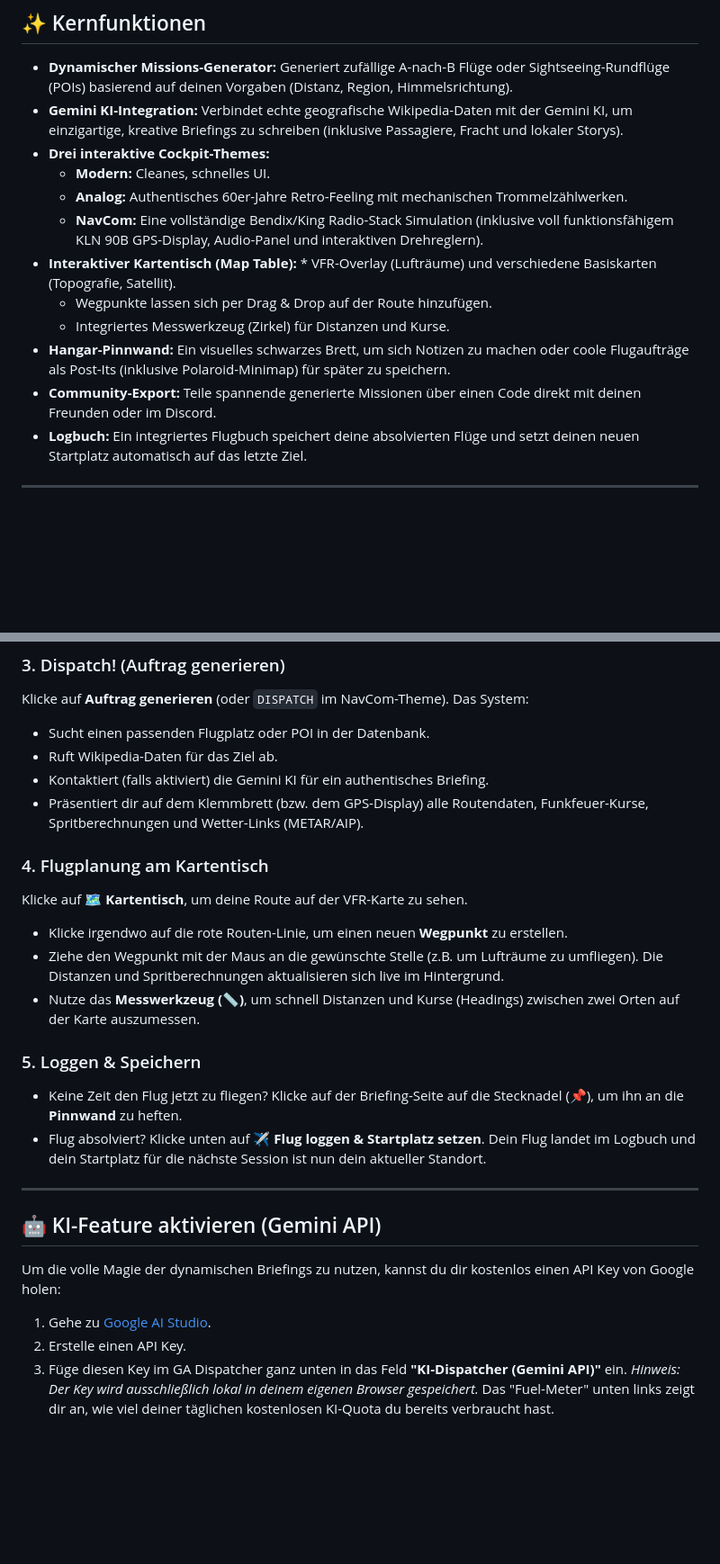
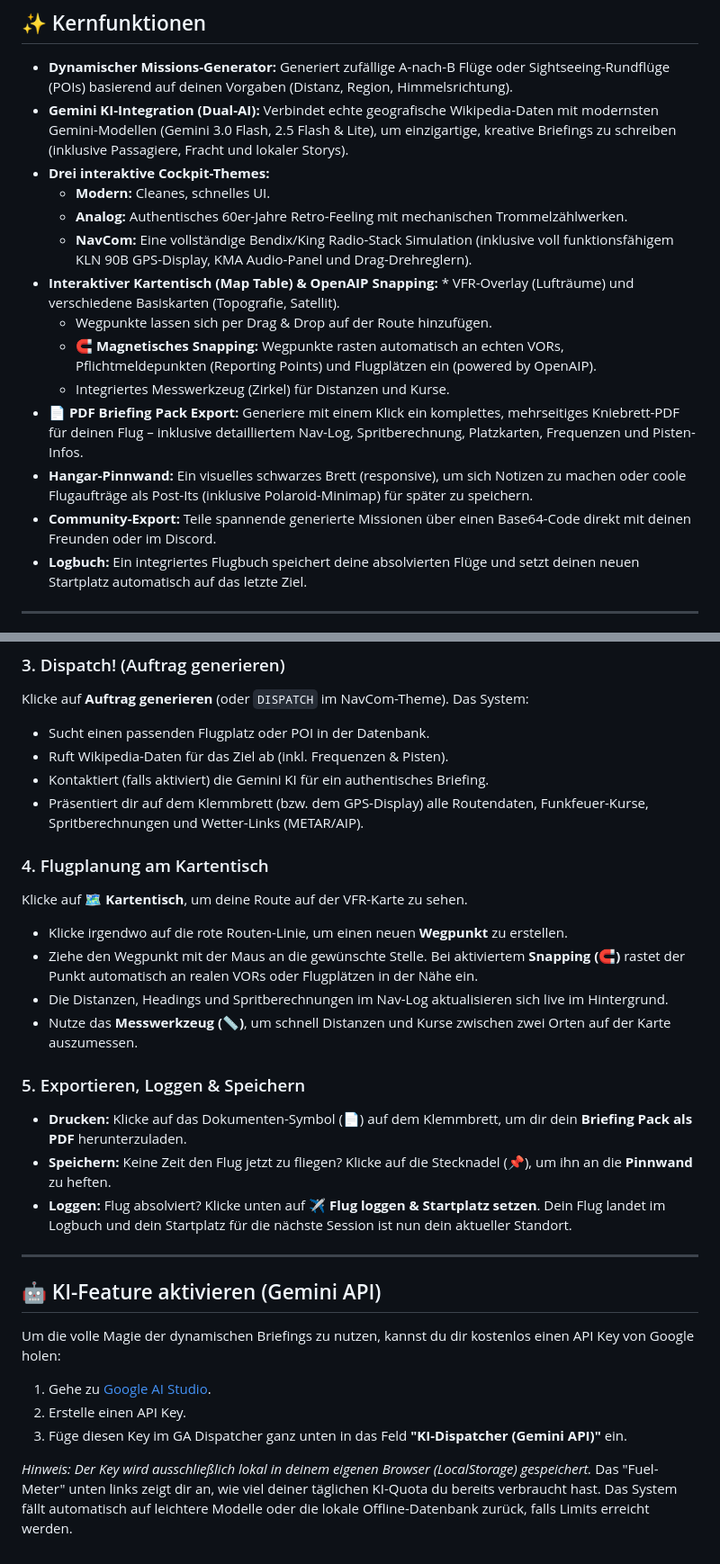
Before and after one commit to iNherjer/GA-dispatcher, a Markdown page: README.md, 2 parts joined by grey strips. Shown at 90% size. Drawn GitHub-style; blank space fills up the shorter version.

Commit message:
Enhance README with updated features and instructions
Updated features and instructions in README.md for clarity and added new functionalities.

```diff
--- a/README.md
+++ b/README.md
@@ -13,16 +13,18 @@ Der **GA Dispatcher** ist ein interaktiver, webbasierter Flugdienstleiter für G
 ## ✨ Kernfunktionen
 
 * **Dynamischer Missions-Generator:** Generiert zufällige A-nach-B Flüge oder Sightseeing-Rundflüge (POIs) basierend auf deinen Vorgaben (Distanz, Region, Himmelsrichtung).
-* **Gemini KI-Integration:** Verbindet echte geografische Wikipedia-Daten mit der Gemini KI, um einzigartige, kreative Briefings zu schreiben (inklusive Passagiere, Fracht und lokaler Storys).
+* **Gemini KI-Integration (Dual-AI):** Verbindet echte geografische Wikipedia-Daten mit modernsten Gemini-Modellen (Gemini 3.0 Flash, 2.5 Flash & Lite), um einzigartige, kreative Briefings zu schreiben (inklusive Passagiere, Fracht und lokaler Storys).
 * **Drei interaktive Cockpit-Themes:**
   * **Modern:** Cleanes, schnelles UI.
   * **Analog:** Authentisches 60er-Jahre Retro-Feeling mit mechanischen Trommelzählwerken.
-  * **NavCom:** Eine vollständige Bendix/King Radio-Stack Simulation (inklusive voll funktionsfähigem KLN 90B GPS-Display, Audio-Panel und interaktiven Drehreglern).
-* **Interaktiver Kartentisch (Map Table):** * VFR-Overlay (Lufträume) und verschiedene Basiskarten (Topografie, Satellit).
+  * **NavCom:** Eine vollständige Bendix/King Radio-Stack Simulation (inklusive voll funktionsfähigem KLN 90B GPS-Display, KMA Audio-Panel und Drag-Drehreglern).
+* **Interaktiver Kartentisch (Map Table) & OpenAIP Snapping:** * VFR-Overlay (Lufträume) und verschiedene Basiskarten (Topografie, Satellit).
   * Wegpunkte lassen sich per Drag & Drop auf der Route hinzufügen.
+  * **🧲 Magnetisches Snapping:** Wegpunkte rasten automatisch an echten VORs, Pflichtmeldepunkten (Reporting Points) und Flugplätzen ein (powered by OpenAIP).
   * Integriertes Messwerkzeug (Zirkel) für Distanzen und Kurse.
-* **Hangar-Pinnwand:** Ein visuelles schwarzes Brett, um sich Notizen zu machen oder coole Flugaufträge als Post-Its (inklusive Polaroid-Minimap) für später zu speichern.
-* **Community-Export:** Teile spannende generierte Missionen über einen Code direkt mit deinen Freunden oder im Discord.
+* **📄 PDF Briefing Pack Export:** Generiere mit einem Klick ein komplettes, mehrseitiges Kniebrett-PDF für deinen Flug – inklusive detailliertem Nav-Log, Spritberechnung, Platzkarten, Frequenzen und Pisten-Infos.
+* **Hangar-Pinnwand:** Ein visuelles schwarzes Brett (responsive), um sich Notizen zu machen oder coole Flugaufträge als Post-Its (inklusive Polaroid-Minimap) für später zu speichern.
+* **Community-Export:** Teile spannende generierte Missionen über einen Base64-Code direkt mit deinen Freunden oder im Discord.
 * **Logbuch:** Ein integriertes Flugbuch speichert deine absolvierten Flüge und setzt deinen neuen Startplatz automatisch auf das letzte Ziel.
 
 ---
@@ -42,19 +44,21 @@ Der **GA Dispatcher** ist ein interaktiver, webbasierter Flugdienstleiter für G
 ### 3. Dispatch! (Auftrag generieren)
 Klicke auf **Auftrag generieren** (oder `DISPATCH` im NavCom-Theme). Das System:
 * Sucht einen passenden Flugplatz oder POI in der Datenbank.
-* Ruft Wikipedia-Daten für das Ziel ab.
+* Ruft Wikipedia-Daten für das Ziel ab (inkl. Frequenzen & Pisten).
 * Kontaktiert (falls aktiviert) die Gemini KI für ein authentisches Briefing.
 * Präsentiert dir auf dem Klemmbrett (bzw. dem GPS-Display) alle Routendaten, Funkfeuer-Kurse, Spritberechnungen und Wetter-Links (METAR/AIP).
 
 ### 4. Flugplanung am Kartentisch
 Klicke auf **🗺️ Kartentisch**, um deine Route auf der VFR-Karte zu sehen.
 * Klicke irgendwo auf die rote Routen-Linie, um einen neuen **Wegpunkt** zu erstellen.
-* Ziehe den Wegpunkt mit der Maus an die gewünschte Stelle (z.B. um Lufträume zu umfliegen). Die Distanzen und Spritberechnungen aktualisieren sich live im Hintergrund.
-* Nutze das **Messwerkzeug (📏)**, um schnell Distanzen und Kurse (Headings) zwischen zwei Orten auf der Karte auszumessen.
+* Ziehe den Wegpunkt mit der Maus an die gewünschte Stelle. Bei aktiviertem **Snapping (🧲)** rastet der Punkt automatisch an realen VORs oder Flugplätzen in der Nähe ein.
+* Die Distanzen, Headings und Spritberechnungen im Nav-Log aktualisieren sich live im Hintergrund.
+* Nutze das **Messwerkzeug (📏)**, um schnell Distanzen und Kurse zwischen zwei Orten auf der Karte auszumessen.
 
-### 5. Loggen & Speichern
-* Keine Zeit den Flug jetzt zu fliegen? Klicke auf der Briefing-Seite auf die Stecknadel (📌), um ihn an die **Pinnwand** zu heften.
-* Flug absolviert? Klicke unten auf **✈️ Flug loggen & Startplatz setzen**. Dein Flug landet im Logbuch und dein Startplatz für die nächste Session ist nun dein aktueller Standort.
+### 5. Exportieren, Loggen & Speichern
+* **Drucken:** Klicke auf das Dokumenten-Symbol (📄) auf dem Klemmbrett, um dir dein **Briefing Pack als PDF** herunterzuladen.
+* **Speichern:** Keine Zeit den Flug jetzt zu fliegen? Klicke auf die Stecknadel (📌), um ihn an die **Pinnwand** zu heften.
+* **Loggen:** Flug absolviert? Klicke unten auf **✈️ Flug loggen & Startplatz setzen**. Dein Flug landet im Logbuch und dein Startplatz für die nächste Session ist nun dein aktueller Standort.
 
 ---
 
@@ -63,4 +67,5 @@ Um die volle Magie der dynamischen Briefings zu nutzen, kannst du dir kostenlos
 1. Gehe zu [Google AI Studio](https://aistudio.google.com/app/apikey).
 2. Erstelle einen API Key.
 3. Füge diesen Key im GA Dispatcher ganz unten in das Feld **"KI-Dispatcher (Gemini API)"** ein.
-*Hinweis: Der Key wird ausschließlich lokal in deinem eigenen Browser gespeichert.* Das "Fuel-Meter" unten links zeigt dir an, wie viel deiner täglichen kostenlosen KI-Quota du bereits verbraucht hast.
+
+*Hinweis: Der Key wird ausschließlich lokal in deinem eigenen Browser (LocalStorage) gespeichert.* Das "Fuel-Meter" unten links zeigt dir an, wie viel deiner täglichen KI-Quota du bereits verbraucht hast. Das System fällt automatisch auf leichtere Modelle oder die lokale Offline-Datenbank zurück, falls Limits erreicht werden.
```
